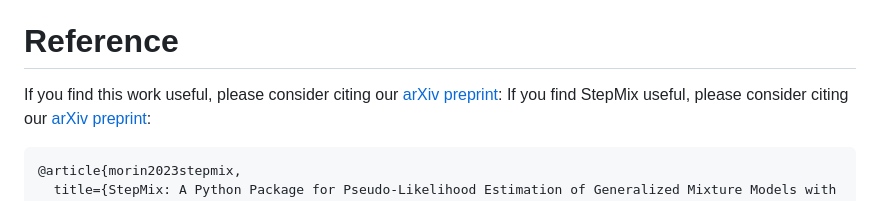
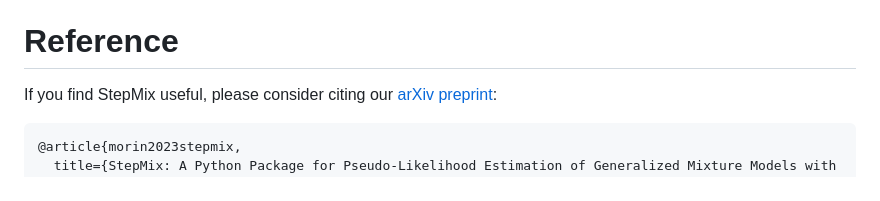
Before and after one commit to Labo-Lacourse/StepMixR, a Markdown page: README.md, the part around the change. Drawn GitHub-style.

````diff
--- a/README.md
+++ b/README.md
@@ -13,7 +13,6 @@ For StepMix, please refer to <a href="https://github.com/Labo-Lacourse/stepmix">
 This is an R interface to Stepmix, a Python package following the scikit-learn API for model-based clustering and generalized mixture modeling (latent class/profile analysis) of continuous and categorical data. StepMix handles missing values through Full Information Maximum Likelihood (FIML) and provides multiple stepwise Expectation-Maximization (EM) estimation methods based on pseudolikelihood theory. Additional features include support for covariates and distal outcomes, various simulation utilities, and non-parametric bootstrapping, which allows inference in semi-supervised and unsupervised settings.
 
 # Reference
-If you find this work useful, please consider citing our [arXiv preprint](https://arxiv.org/abs/2304.03853):
 If you find StepMix useful, please consider citing our [arXiv preprint](https://arxiv.org/abs/2304.03853):
 ```
 @article{morin2023stepmix,
````
